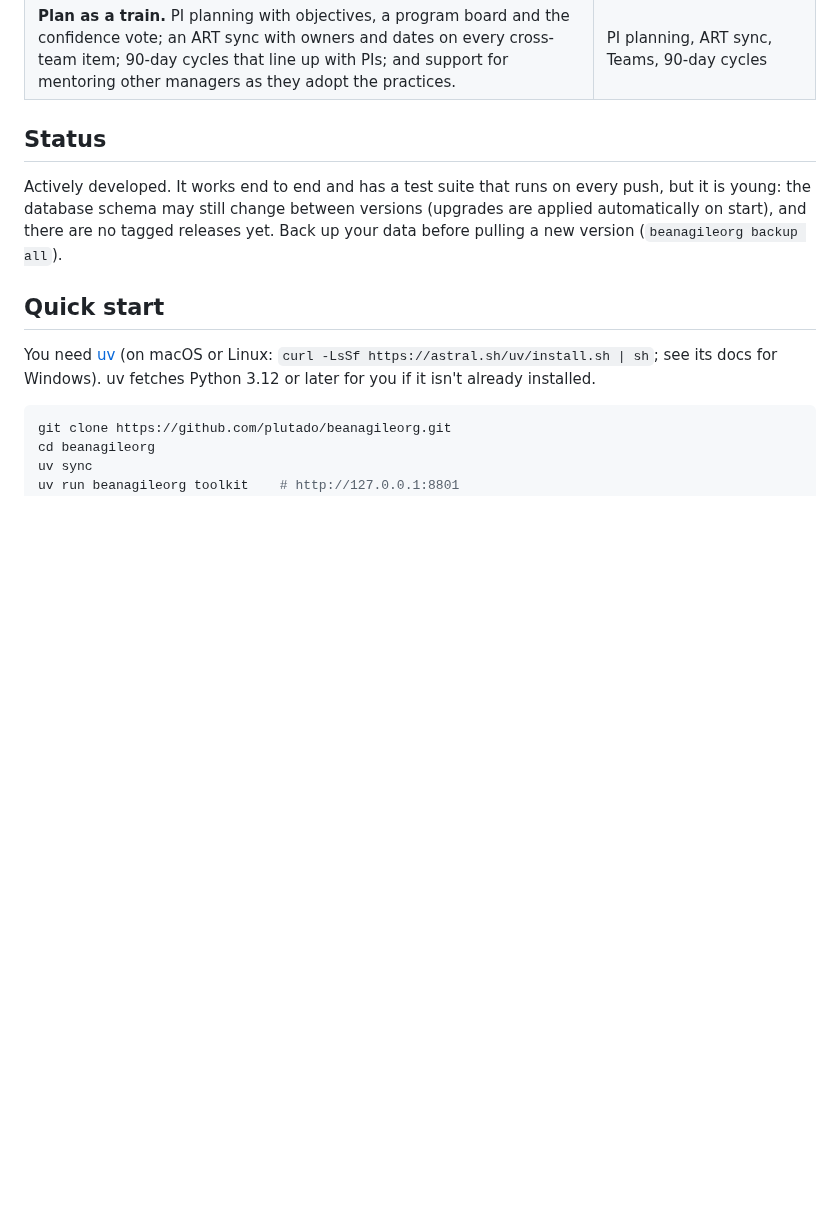
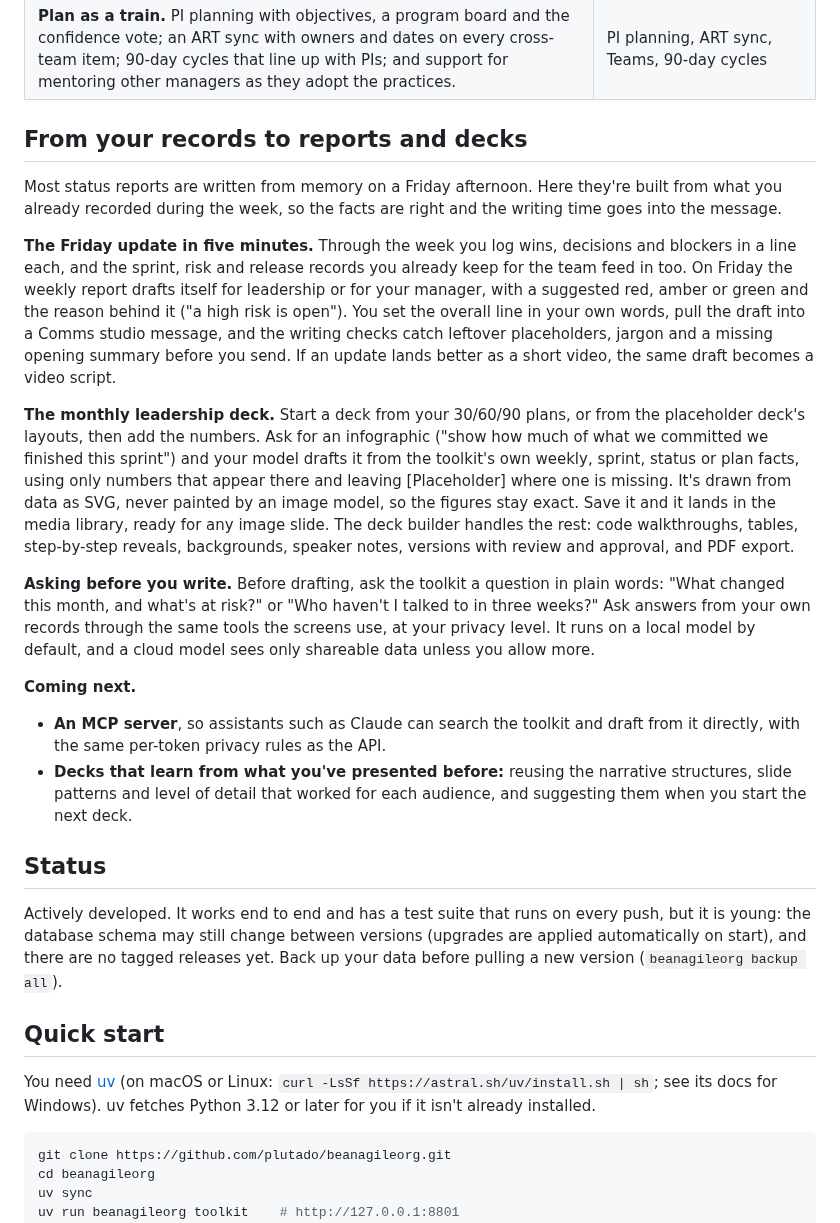
Before and after one commit to plutado/beanagileorg, a Markdown page: README.md, the part around the change. Drawn GitHub-style; blank space fills up the shorter version.

Commit message:
Add a README section on turning records into reports and decks
Three scenarios built from what works today (the Friday update, the
monthly leadership deck with data-drawn infographics, asking before
writing) and what's coming next: an MCP server, and decks that learn
from what you've presented before, now on the backlog.

Part of #36

Co-Authored-By: Claude Opus 5.5 <noreply@anthropic.com>

```diff
--- a/README.md
+++ b/README.md
@@ -55,6 +55,20 @@ How the toolkit maps onto the work of adopting Agile:
 | **Read the situation.** Diagnose each area as a start-up, turnaround, accelerated growth, realignment or sustaining success, and lead change at the pace each needs. | 90-day cycles |
 | **Make the case with facts.** Delivery metrics beside outside benchmarks such as DORA, sprint and weekly reports, and updates that need no meeting. | Metrics, Reports, Comms studio |
 | **Plan as a train.** PI planning with objectives, a program board and the confidence vote; an ART sync with owners and dates on every cross-team item; 90-day cycles that line up with PIs; and support for mentoring other managers as they adopt the practices. | PI planning, ART sync, Teams, 90-day cycles |
+
+## From your records to reports and decks
+
+Most status reports are written from memory on a Friday afternoon. Here they're built from what you already recorded during the week, so the facts are right and the writing time goes into the message.
+
+**The Friday update in five minutes.** Through the week you log wins, decisions and blockers in a line each, and the sprint, risk and release records you already keep for the team feed in too. On Friday the weekly report drafts itself for leadership or for your manager, with a suggested red, amber or green and the reason behind it ("a high risk is open"). You set the overall line in your own words, pull the draft into a Comms studio message, and the writing checks catch leftover placeholders, jargon and a missing opening summary before you send. If an update lands better as a short video, the same draft becomes a video script.
+
+**The monthly leadership deck.** Start a deck from your 30/60/90 plans, or from the placeholder deck's layouts, then add the numbers. Ask for an infographic ("show how much of what we committed we finished this sprint") and your model drafts it from the toolkit's own weekly, sprint, status or plan facts, using only numbers that appear there and leaving [Placeholder] where one is missing. It's drawn from data as SVG, never painted by an image model, so the figures stay exact. Save it and it lands in the media library, ready for any image slide. The deck builder handles the rest: code walkthroughs, tables, step-by-step reveals, backgrounds, speaker notes, versions with review and approval, and PDF export.
+
+**Asking before you write.** Before drafting, ask the toolkit a question in plain words: "What changed this month, and what's at risk?" or "Who haven't I talked to in three weeks?" Ask answers from your own records through the same tools the screens use, at your privacy level. It runs on a local model by default, and a cloud model sees only shareable data unless you allow more.
+
+**Coming next.**
+- **An MCP server**, so assistants such as Claude can search the toolkit and draft from it directly, with the same per-token privacy rules as the API.
+- **Decks that learn from what you've presented before:** reusing the narrative structures, slide patterns and level of detail that worked for each audience, and suggesting them when you start the next deck.
 
 ## Status
 
```
Also changed, not shown: BACKLOG.md (+1 -0 lines).
